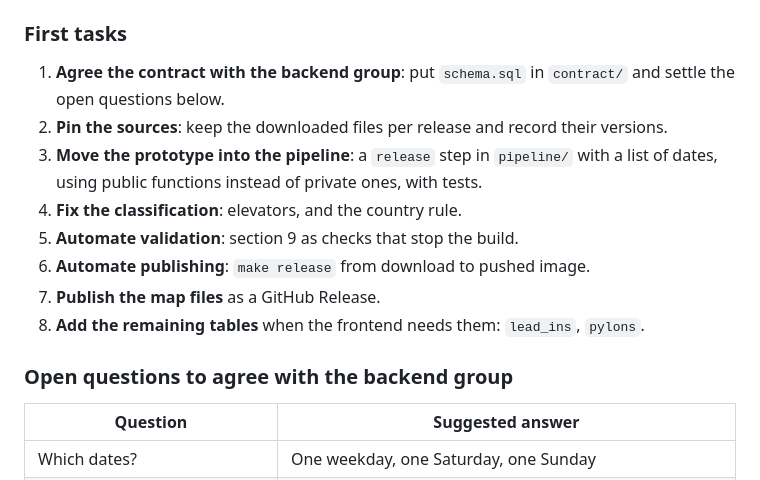
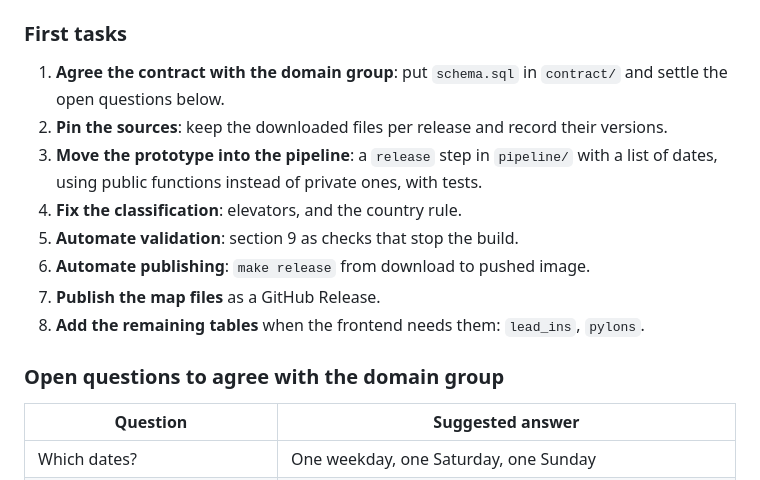
Before and after one commit to VitorBertoldi/swiss-music-box, a Markdown page: docs/data-group-guide.md, the part around the change. Rendered like a GitHub page.

```diff
--- a/docs/data-group-guide.md
+++ b/docs/data-group-guide.md
@@ -558,7 +558,7 @@ password `dev`; tables are under Schemas → `transport`.
 
 ### First tasks
 
-1. **Agree the contract with the backend group**: put `schema.sql` in `contract/` and settle the
+1. **Agree the contract with the domain group**: put `schema.sql` in `contract/` and settle the
    open questions below.
 2. **Pin the sources**: keep the downloaded files per release and record their versions.
 3. **Move the prototype into the pipeline**: a `release` step in `pipeline/` with a list of
@@ -569,7 +569,7 @@ password `dev`; tables are under Schemas → `transport`.
 7. **Publish the map files** as a GitHub Release.
 8. **Add the remaining tables** when the frontend needs them: `lead_ins`, `pylons`.
 
-### Open questions to agree with the backend group
+### Open questions to agree with the domain group
 
 | Question | Suggested answer |
 |---|---|
```
Also changed, not shown: docs/domain-model.md (+52 -10 lines).
